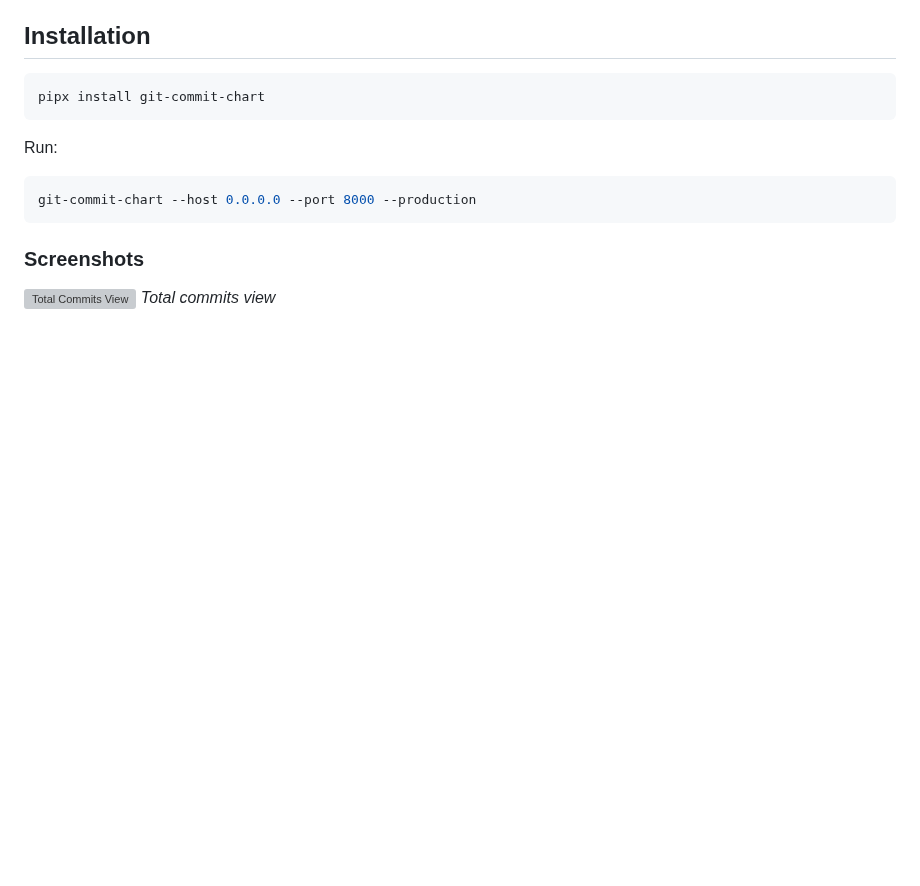
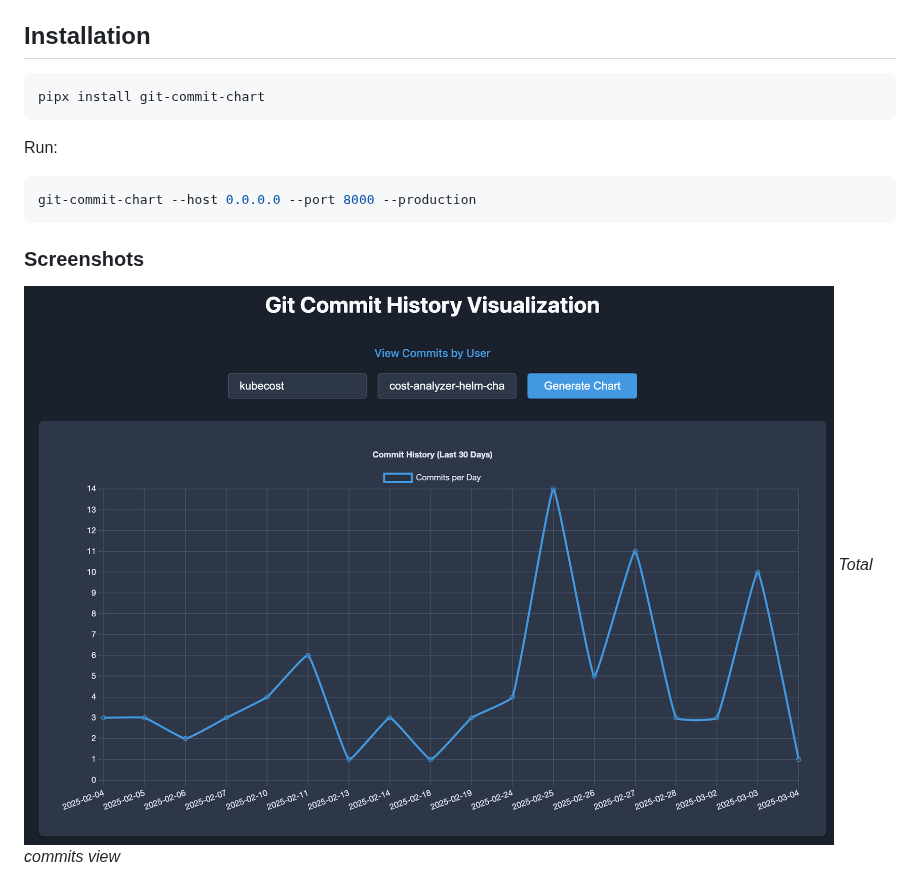
Before and after one commit to jessegoodier/git-commit-chart, a Markdown page: README.md, the part around the change. GitHub-like rendering; blank space fills up the shorter version; grey boxes are pictures that could not be loaded.

```diff
--- a/README.md
+++ b/README.md
@@ -24,7 +24,7 @@ git-commit-chart --host 0.0.0.0 --port 8000 --production
 
 ### Screenshots
 
-![Total Commits View](./screenshots/1.png.png)
+![Total Commits View](./screenshots/1.png)
 *Total commits view*
 
 ![Commits by User View](./screenshots/2.png)
```
